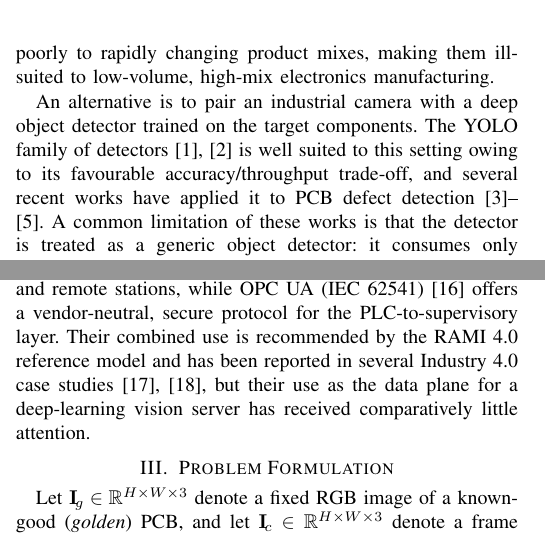
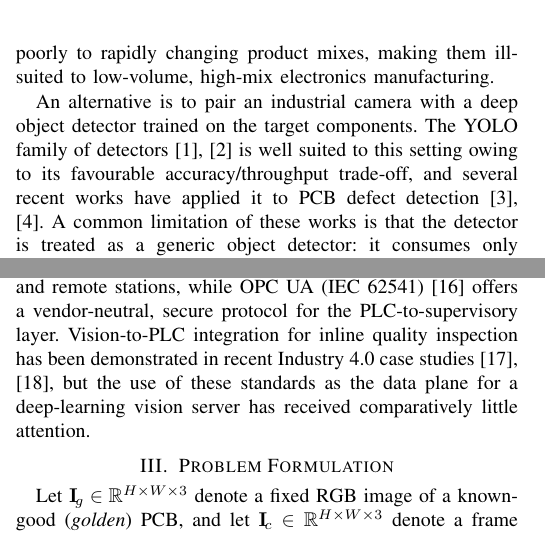
Before and after one commit to manhhv87/YOLO-DS, a LaTeX paper (paper/main.tex): two parts of the columns of pages 1 and 2 of 6, joined at a grey line, cut so that both start at the same text. Compiled offline with pdfLaTeX.

Commit message:
paper: fix two citation-context mismatches (DeepPCB, RAMI 4.0)
Citation audit (per-cite web verification): all 18 cited works are real and
bib-accurate; 16/18 good-fit. Two fixes:
- Remove tang2019deeppcb (DeepPCB) from the "works that applied YOLO to PCB defect
  detection" list: DeepPCB is a bespoke template-comparison CNN with group pyramid
  pooling, not a YOLO method. It remains correctly cited for template/test
  bare-board copper-trace defects.
- Reword the Industrial Integration sentence: drop the uncited and inaccurate
  "recommended by the RAMI 4.0 reference model" claim (RAMI 4.0 is a technology-
  neutral architecture model and does not endorse CC-Link) and stop attributing
  the specific CC-Link+OPC-UA pairing to the case-study refs (Maslanka et al. use
  EtherNet/IP); the two refs now support the generic vision-to-PLC integration
  claim, which they do substantiate.

Co-Authored-By: Claude Opus 4.8 <noreply@anthropic.com>

```diff
--- a/paper/main.tex
+++ b/paper/main.tex
@@ -110,7 +110,7 @@ trained on the target components. The YOLO family of detectors
 \cite{redmon2016yolo,jocher2023yolov8} is well suited to this setting owing to
 its favourable accuracy/throughput trade-off, and several recent works have
 applied it to PCB defect detection
-\cite{xu2025yolo11solder,du2023yolombbi,tang2019deeppcb}.
+\cite{xu2025yolo11solder,du2023yolombbi}.
 A common limitation of these works is that the detector is treated as a generic
 object detector: it consumes only the captured frame and must internalise, in
 its weights, the expected appearance of every component at every position. This
@@ -210,10 +210,10 @@ On the controller side, CC-Link
 \cite{mitsubishi_qj61bt11n_manual} provides deterministic field-level
 traffic between a PLC and remote stations, while OPC~UA (IEC~62541)
 \cite{iec62541} offers a vendor-neutral, secure protocol for the
-PLC-to-supervisory layer. Their combined use is recommended by the
-RAMI~4.0 reference model and has been reported in several Industry~4.0
-case studies~\cite{maslanka2025visionplc,velesaca2025opcuaml}, but
-their use as the data plane for a deep-learning vision server has received
+PLC-to-supervisory layer. Vision-to-PLC integration for inline quality inspection
+has been demonstrated in recent Industry~4.0 case
+studies~\cite{maslanka2025visionplc,velesaca2025opcuaml}, but the use of these
+standards as the data plane for a deep-learning vision server has received
 comparatively little attention.
 
 %==============================================================================
```
Also changed, not shown: 1 other file.
